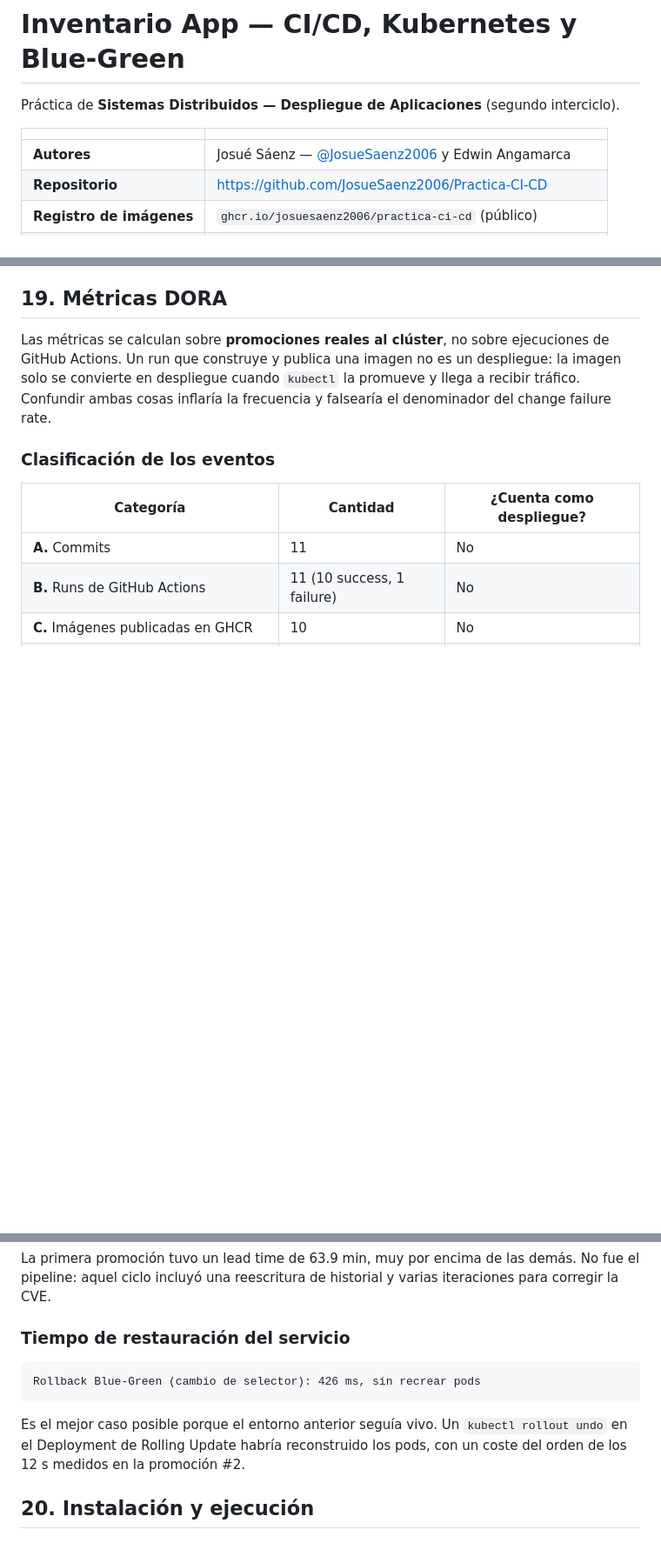
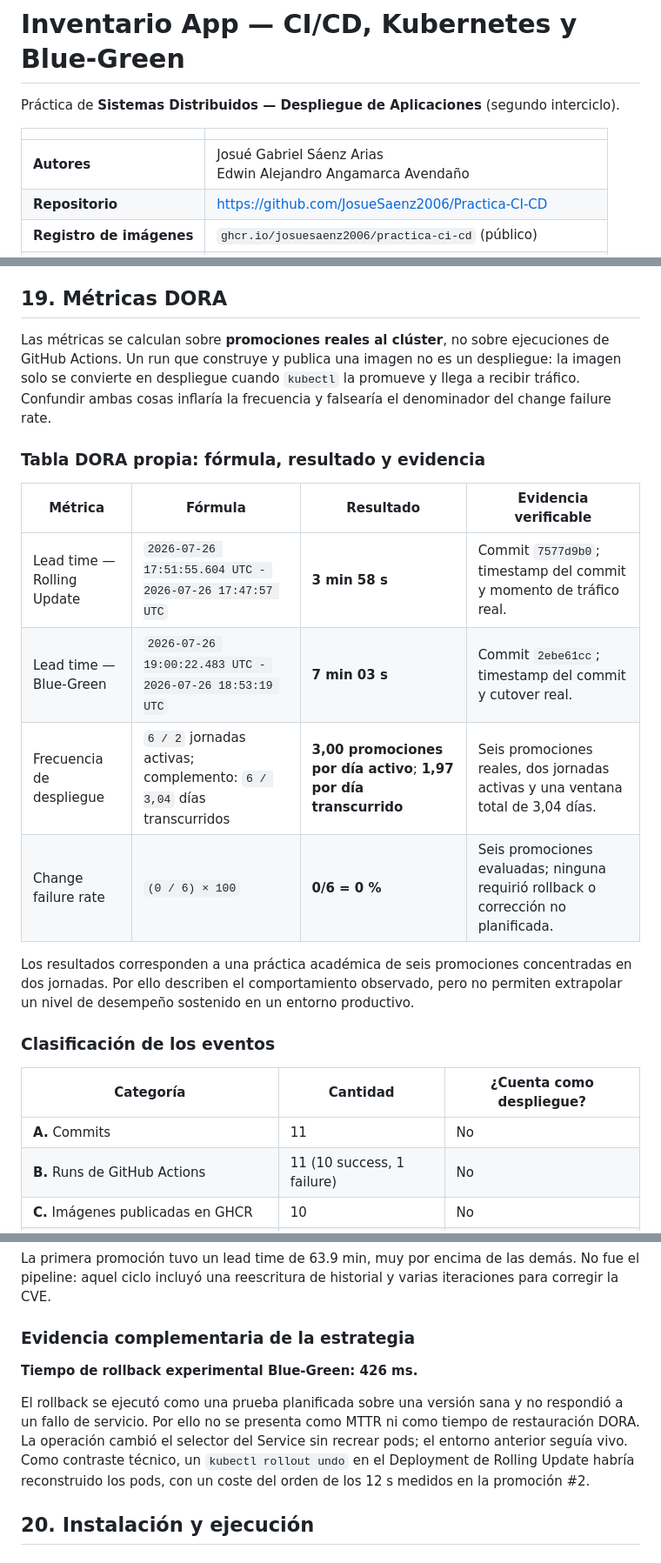
Before and after one commit to JosueSaenz2006/Practica-CI-CD, a Markdown page: README.md, 3 parts joined by grey strips. Shown at 87% size. GitHub-like rendering; blank space fills up the shorter version.

Commit message:
docs: corrige autores y consolida las metricas DORA

````diff
--- a/README.md
+++ b/README.md
@@ -4,7 +4,7 @@ Práctica de **Sistemas Distribuidos — Despliegue de Aplicaciones** (segundo i
 
 | | |
 |---|---|
-| **Autores** | Josué Sáenz — [@JosueSaenz2006](https://github.com/JosueSaenz2006) y Edwin Angamarca|
+| **Autores** | Josué Gabriel Sáenz Arias<br>Edwin Alejandro Angamarca Avendaño |
 | **Repositorio** | https://github.com/JosueSaenz2006/Practica-CI-CD |
 | **Registro de imágenes** | `ghcr.io/josuesaenz2006/practica-ci-cd` (público) |
 | **Aplicación** | `inventario-app` — catálogo de inventario Node.js/Express |
@@ -715,6 +715,17 @@ La diferencia esencial: en Rolling Update el rollback **reconstruye** los pods;
 
 Las métricas se calculan sobre **promociones reales al clúster**, no sobre ejecuciones de GitHub Actions. Un run que construye y publica una imagen no es un despliegue: la imagen solo se convierte en despliegue cuando `kubectl` la promueve y llega a recibir tráfico. Confundir ambas cosas inflaría la frecuencia y falsearía el denominador del change failure rate.
 
+### Tabla DORA propia: fórmula, resultado y evidencia
+
+| Métrica | Fórmula | Resultado | Evidencia verificable |
+|---|---|---|---|
+| Lead time — Rolling Update | `2026-07-26 17:51:55.604 UTC - 2026-07-26 17:47:57 UTC` | **3 min 58 s** | Commit `7577d9b0`; timestamp del commit y momento de tráfico real. |
+| Lead time — Blue-Green | `2026-07-26 19:00:22.483 UTC - 2026-07-26 18:53:19 UTC` | **7 min 03 s** | Commit `2ebe61cc`; timestamp del commit y cutover real. |
+| Frecuencia de despliegue | `6 / 2` jornadas activas; complemento: `6 / 3,04` días transcurridos | **3,00 promociones por día activo**; **1,97 por día transcurrido** | Seis promociones reales, dos jornadas activas y una ventana total de 3,04 días. |
+| Change failure rate | `(0 / 6) × 100` | **0/6 = 0 %** | Seis promociones evaluadas; ninguna requirió rollback o corrección no planificada. |
+
+Los resultados corresponden a una práctica académica de seis promociones concentradas en dos jornadas. Por ello describen el comportamiento observado, pero no permiten extrapolar un nivel de desempeño sostenido en un entorno productivo.
+
 ### Clasificación de los eventos
 
 | Categoría | Cantidad | ¿Cuenta como despliegue? |
@@ -794,13 +805,11 @@ Blue-Green tiene mayor lead time porque incluye desplegar green completo y valid
 
 La primera promoción tuvo un lead time de 63.9 min, muy por encima de las demás. No fue el pipeline: aquel ciclo incluyó una reescritura de historial y varias iteraciones para corregir la CVE.
 
-### Tiempo de restauración del servicio
+### Evidencia complementaria de la estrategia
 
-```
-Rollback Blue-Green (cambio de selector): 426 ms, sin recrear pods
-```
+**Tiempo de rollback experimental Blue-Green: 426 ms.**
 
-Es el mejor caso posible porque el entorno anterior seguía vivo. Un `kubectl rollout undo` en el Deployment de Rolling Update habría reconstruido los pods, con un coste del orden de los 12 s medidos en la promoción #2.
+El rollback se ejecutó como una prueba planificada sobre una versión sana y no respondió a un fallo de servicio. Por ello no se presenta como MTTR ni como tiempo de restauración DORA. La operación cambió el selector del Service sin recrear pods; el entorno anterior seguía vivo. Como contraste técnico, un `kubectl rollout undo` en el Deployment de Rolling Update habría reconstruido los pods, con un coste del orden de los 12 s medidos en la promoción #2.
 
 ## 20. Instalación y ejecución
 
````
Also changed, not shown: other parts of README.md (+3 -3 lines).
